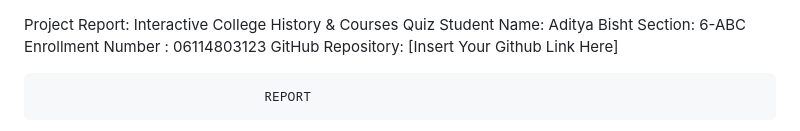
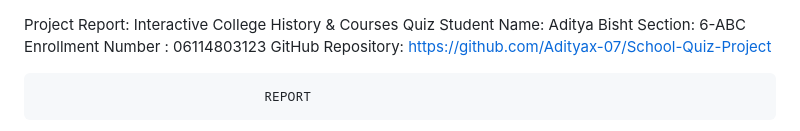
Before and after one commit to Adityax-07/School-Quiz-Project, a Markdown page: report.md, the part around the change. Drawn GitHub-style.

Commit message:
Update GitHub repository link in report.md

```diff
--- a/report.md
+++ b/report.md
@@ -2,7 +2,7 @@ Project Report: Interactive College History & Courses Quiz
 Student Name: Aditya Bisht
 Section: 6-ABC
 Enrollment Number : 06114803123
-GitHub Repository: [Insert Your Github Link Here]
+GitHub Repository: https://github.com/Adityax-07/School-Quiz-Project
 
 
                                  REPORT
```
